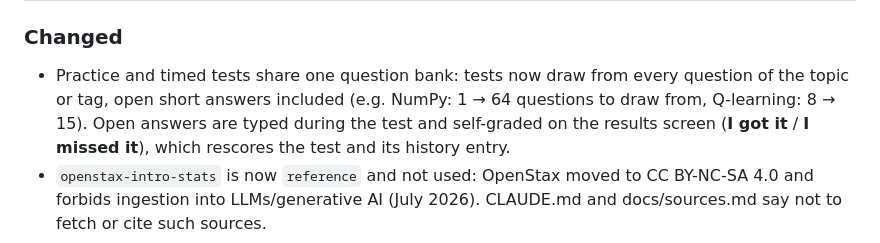
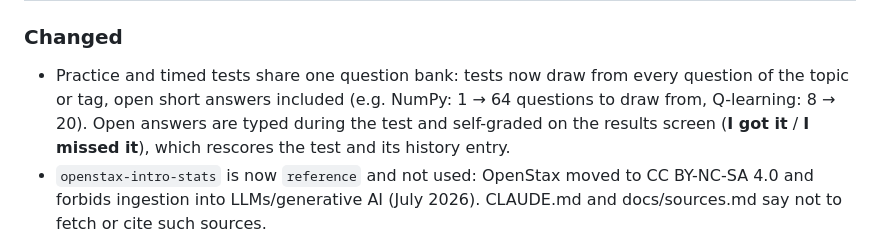
Before and after one commit to mtoan651/ml-recall, a Markdown page: CHANGELOG.md, the part around the change. Rendered like a GitHub page.

Commit message:
docs(changelog): Q-learning test pool is 20 with the redrawn figure questions
Co-Authored-By: Claude Opus 5.5 <noreply@anthropic.com>

```diff
--- a/CHANGELOG.md
+++ b/CHANGELOG.md
@@ -9,7 +9,7 @@ versioning: [SemVer](https://semver.org) as defined in [docs/conventions.md](doc
 
 - Practice and timed tests share one question bank: tests now draw from every question of the
   topic or tag, open short answers included (e.g. NumPy: 1 → 64 questions to draw from,
-  Q-learning: 8 → 15). Open answers are typed during the test and self-graded on the results screen
+  Q-learning: 8 → 20). Open answers are typed during the test and self-graded on the results screen
   (**I got it** / **I missed it**), which rescores the test and its history entry.
 - `openstax-intro-stats` is now `reference` and not used: OpenStax moved to CC BY-NC-SA 4.0 and
   forbids ingestion into LLMs/generative AI (July 2026). CLAUDE.md and docs/sources.md say not to
```
